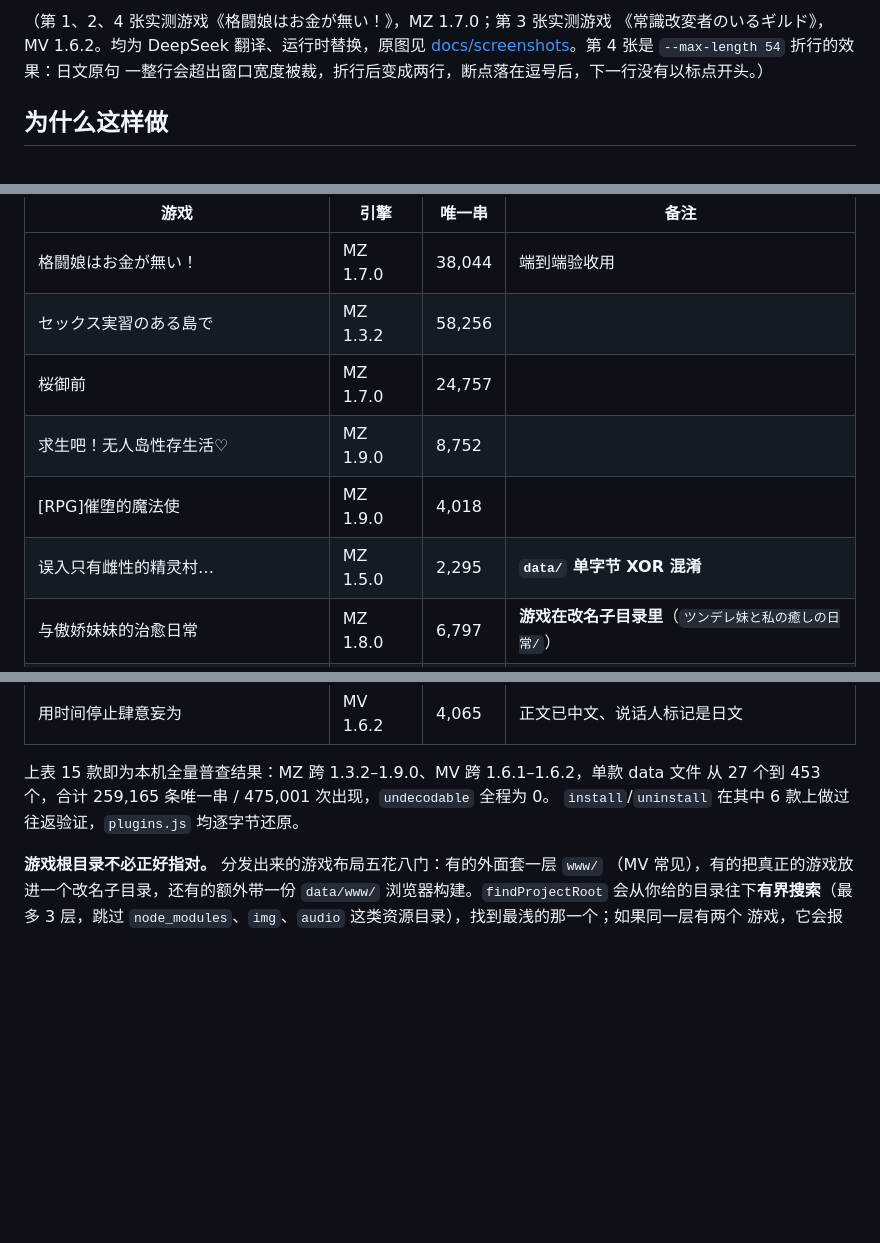
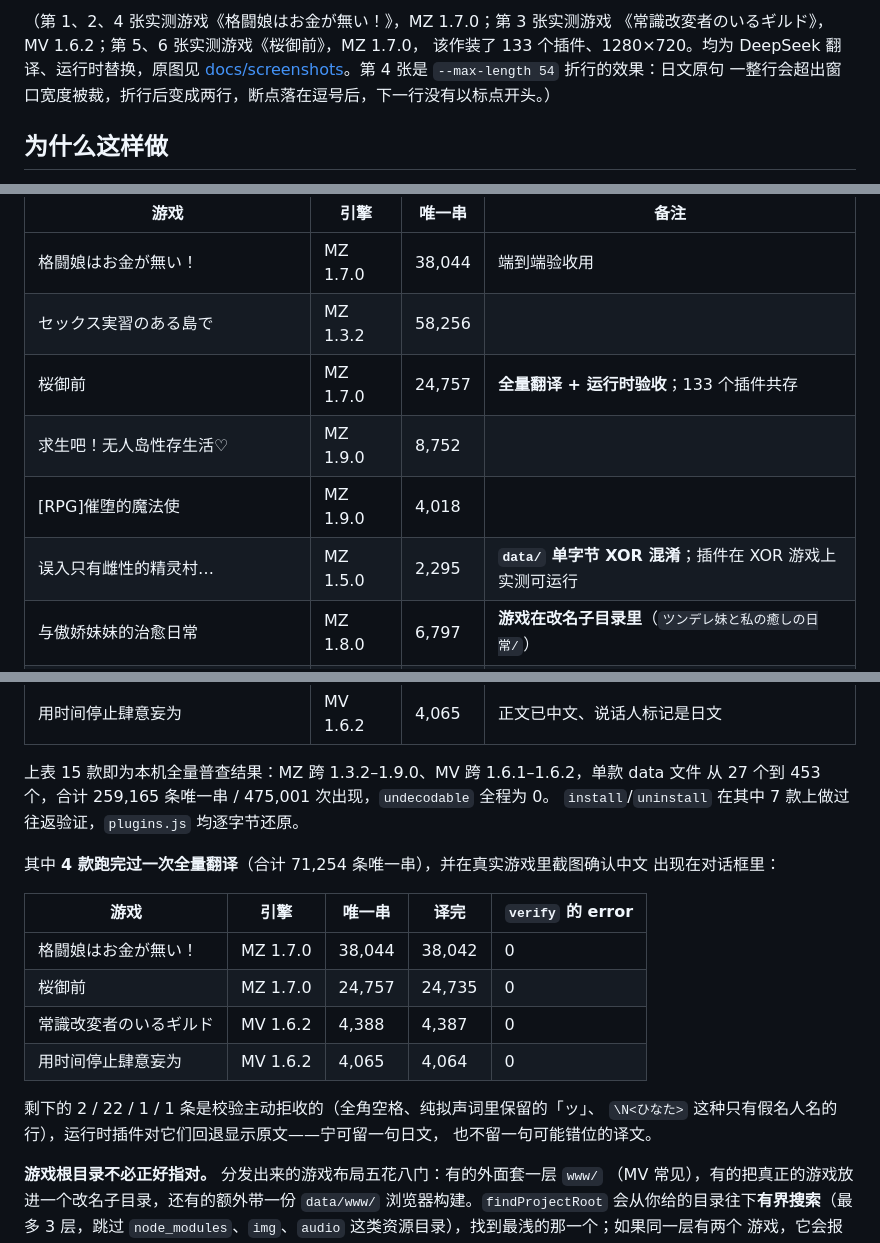
Before and after one commit to MagicalAlmond/Yakusha, a Markdown page: README.md, 3 parts joined by grey strips. Rendered like a GitHub page; blank space fills up the shorter version.

```diff
--- a/README.md
+++ b/README.md
@@ -22,5 +26,6 @@ scan  →  extract  →  translate  →  install
 （第 1、2、4 张实测游戏《格闘娘はお金が無い！》，MZ 1.7.0；第 3 张实测游戏
-《常識改変者のいるギルド》，MV 1.6.2。均为 DeepSeek 翻译、运行时替换，原图见
+《常識改変者のいるギルド》，MV 1.6.2；第 5、6 张实测游戏《桜御前》，MZ 1.7.0，
+该作装了 133 个插件、1280×720。均为 DeepSeek 翻译、运行时替换，原图见
 [docs/screenshots](docs/screenshots)。第 4 张是 `--max-length 54` 折行的效果：日文原句
 一整行会超出窗口宽度被裁，折行后变成两行，断点落在逗号后，下一行没有以标点开头。）
 
@@ -239,10 +244,10 @@ node bin/yakusha.js translate "/games/MyGame" --glossary my-terms.json
 | --- | --- | --- | --- |
 | 格闘娘はお金が無い！ | MZ 1.7.0 | 38,044 | 端到端验收用 |
 | セックス実習のある島で | MZ 1.3.2 | 58,256 | |
-| 桜御前 | MZ 1.7.0 | 24,757 | |
+| 桜御前 | MZ 1.7.0 | 24,757 | **全量翻译 + 运行时验收**；133 个插件共存 |
 | 求生吧！无人岛性存生活♡ | MZ 1.9.0 | 8,752 | |
 | [RPG]催堕的魔法使 | MZ 1.9.0 | 4,018 | |
-| 误入只有雌性的精灵村… | MZ 1.5.0 | 2,295 | **`data/` 单字节 XOR 混淆** |
+| 误入只有雌性的精灵村… | MZ 1.5.0 | 2,295 | **`data/` 单字节 XOR 混淆**；插件在 XOR 游戏上实测可运行 |
 | 与傲娇妹妹的治愈日常 | MZ 1.8.0 | 6,797 | **游戏在改名子目录里**（`ツンデレ妹と私の癒しの日常/`） |
 | An Arena RPG of Stripping | MV 1.6.1 | 10,356 | `www/` 子目录 |
 | Hustle Battle Card Gamers | MV 1.6.1 | 14,945 | |
@@ -255,7 +260,21 @@ node bin/yakusha.js translate "/games/MyGame" --glossary my-terms.json
 
 上表 15 款即为本机全量普查结果：MZ 跨 1.3.2–1.9.0、MV 跨 1.6.1–1.6.2，单款 data 文件
 从 27 个到 453 个，合计 259,165 条唯一串 / 475,001 次出现，`undecodable` 全程为 0。
-`install`/`uninstall` 在其中 6 款上做过往返验证，`plugins.js` 均逐字节还原。
+`install`/`uninstall` 在其中 7 款上做过往返验证，`plugins.js` 均逐字节还原。
+
+其中 **4 款跑完过一次全量翻译**（合计 71,254 条唯一串），并在真实游戏里截图确认中文
+出现在对话框里：
+
+| 游戏 | 引擎 | 唯一串 | 译完 | `verify` 的 error |
+| --- | --- | --- | --- | --- |
+| 格闘娘はお金が無い！ | MZ 1.7.0 | 38,044 | 38,042 | 0 |
+| 桜御前 | MZ 1.7.0 | 24,757 | 24,735 | 0 |
+| 常識改変者のいるギルド | MV 1.6.2 | 4,388 | 4,387 | 0 |
+| 用时间停止肆意妄为 | MV 1.6.2 | 4,065 | 4,064 | 0 |
+
+剩下的 2 / 22 / 1 / 1 条是校验主动拒收的（全角空格、纯拟声词里保留的「ッ」、
+`\N<ひなた>` 这种只有假名人名的行），运行时插件对它们回退显示原文——宁可留一句日文，
+也不留一句可能错位的译文。
 
 **游戏根目录不必正好指对。** 分发出来的游戏布局五花八门：有的外面套一层 `www/`
 （MV 常见），有的把真正的游戏放进一个改名子目录，还有的额外带一份 `data/www/`
```
Also changed, not shown: other parts of README.md (+8 -1 lines), docs/DEVLOG.md (+59 -10 lines).
